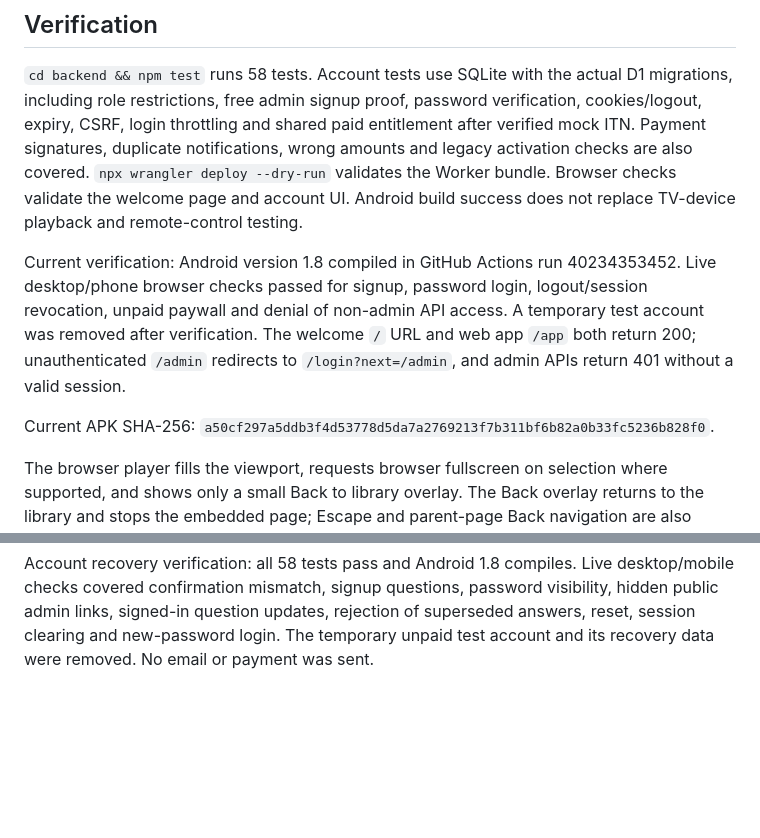
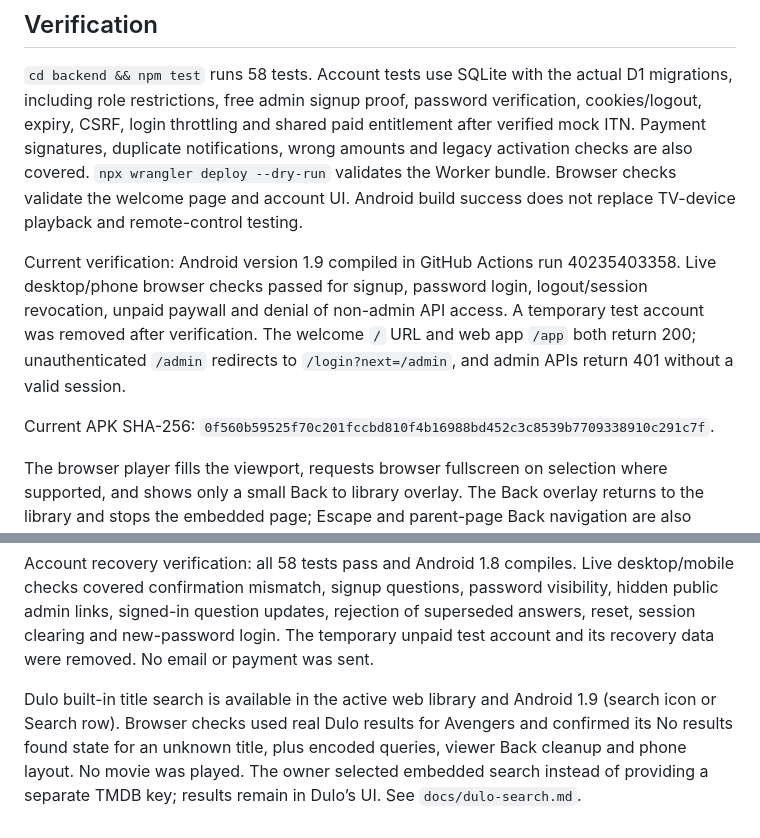
Before and after one commit to Themba-Developer/Vert-TV, a Markdown page: README.md, 2 parts joined by grey strips. Drawn GitHub-style; blank space fills up the shorter version.

Commit message:
Document Dulo search verification and Android 1.9 APK [skip ci]

```diff
--- a/README.md
+++ b/README.md
@@ -85,9 +85,9 @@ An hourly scheduled handler removes expired playback/checkout tickets, sessions
 
 `cd backend && npm test` runs 58 tests. Account tests use SQLite with the actual D1 migrations, including role restrictions, free admin signup proof, password verification, cookies/logout, expiry, CSRF, login throttling and shared paid entitlement after verified mock ITN. Payment signatures, duplicate notifications, wrong amounts and legacy activation checks are also covered. `npx wrangler deploy --dry-run` validates the Worker bundle. Browser checks validate the welcome page and account UI. Android build success does not replace TV-device playback and remote-control testing.
 
-Current verification: Android version 1.8 compiled in GitHub Actions run 40234353452. Live desktop/phone browser checks passed for signup, password login, logout/session revocation, unpaid paywall and denial of non-admin API access. A temporary test account was removed after verification. The welcome `/` URL and web app `/app` both return 200; unauthenticated `/admin` redirects to `/login?next=/admin`, and admin APIs return 401 without a valid session.
+Current verification: Android version 1.9 compiled in GitHub Actions run 40235403358. Live desktop/phone browser checks passed for signup, password login, logout/session revocation, unpaid paywall and denial of non-admin API access. A temporary test account was removed after verification. The welcome `/` URL and web app `/app` both return 200; unauthenticated `/admin` redirects to `/login?next=/admin`, and admin APIs return 401 without a valid session.
 
-Current APK SHA-256: `a50cf297a5ddb3f4d53778d5da7a2769213f7b311bf6b82a0b33fc5236b828f0`.
+Current APK SHA-256: `0f560b59525f70c201fccbd810f4b16988bd452c3c8539b7709338910c291c7f`.
 
 The browser player fills the viewport, requests browser fullscreen on selection where supported, and shows only a small Back to library overlay. The Back overlay returns to the library and stops the embedded page; Escape and parent-page Back navigation are also handled. The iframe sandbox blocks popup windows and top-level navigation; source-site branding remains controlled by that site.
 
@@ -126,3 +126,5 @@ Payfast checkout fix: live `form-action` permits both `https://www.payfast.co.za
 Signup now requires a retyped matching email and three security answers. Forgot password uses those answers without a mailbox or email service. Existing users must first open `/app` and select **Set security questions**, confirming their current password. Admin signup fields and public welcome/admin buttons are hidden; signed-in admins retain studio access. Browser eye toggles and Android Show/Hide password buttons are available. See `docs/account-recovery.md`.
 
 Account recovery verification: all 58 tests pass and Android 1.8 compiles. Live desktop/mobile checks covered confirmation mismatch, signup questions, password visibility, hidden public admin links, signed-in question updates, rejection of superseded answers, reset, session clearing and new-password login. The temporary unpaid test account and its recovery data were removed. No email or payment was sent.
+
+Dulo built-in title search is available in the active web library and Android 1.9 (search icon or Search row). Browser checks used real Dulo results for Avengers and confirmed its No results found state for an unknown title, plus encoded queries, viewer Back cleanup and phone layout. No movie was played. The owner selected embedded search instead of providing a separate TMDB key; results remain in Dulo’s UI. See `docs/dulo-search.md`.
```
